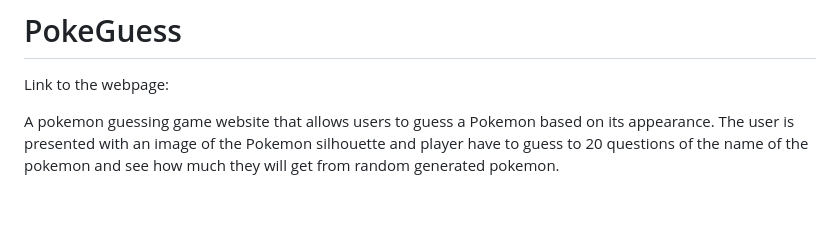
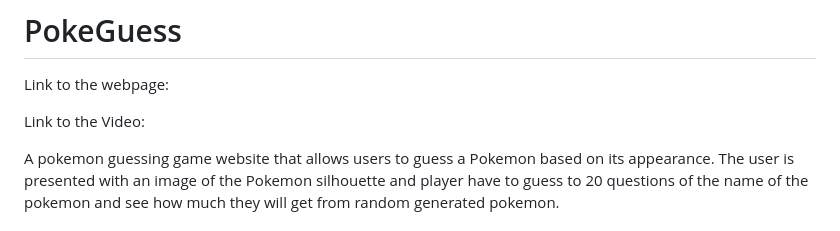
Before and after one commit to GarenceWong/PokeGuess, a Markdown page: README.md, the part around the change. GitHub-like rendering; blank space fills up the shorter version.

```diff
--- a/README.md
+++ b/README.md
@@ -1,6 +1,8 @@
 # PokeGuess
 
 Link to the webpage:
+
+Link to the Video:
 
 A pokemon guessing game website that allows users to guess a Pokemon based on its appearance. The user is presented with an image of the Pokemon silhouette and player have to guess to 20 questions of the name of the pokemon and see how much they will get from random generated pokemon.
 
```
